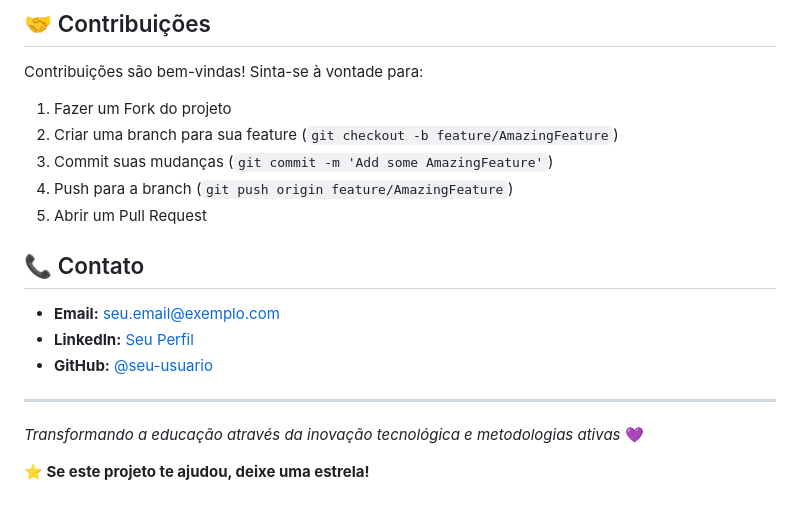
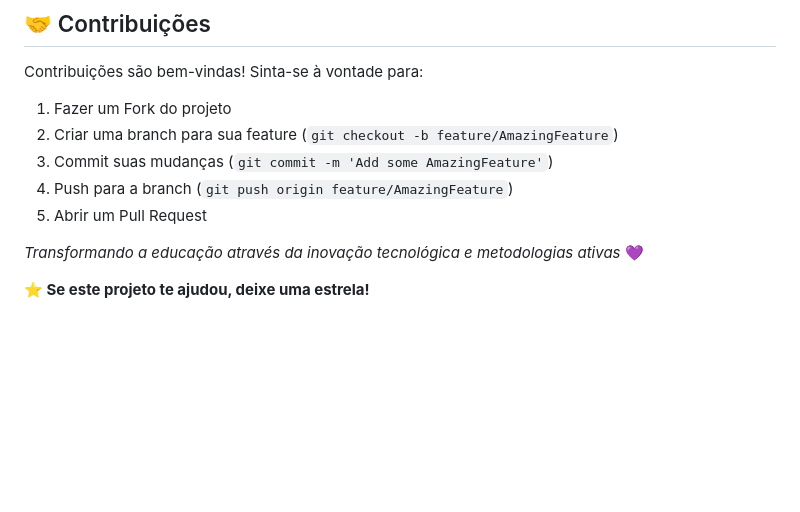
Before and after one commit to KatSilvax/pibid-code, a Markdown page: README.md, the part around the change. Drawn GitHub-style; blank space fills up the shorter version.

Commit message:
correção de readme

```diff
--- a/README.md
+++ b/README.md
@@ -88,13 +88,7 @@ Contribuições são bem-vindas! Sinta-se à vontade para:
 4. Push para a branch (`git push origin feature/AmazingFeature`)
 5. Abrir um Pull Request
 
-## 📞 Contato
 
-- **Email:** [seu.email@exemplo.com](mailto:seu.email@exemplo.com)
-- **LinkedIn:** [Seu Perfil](https://linkedin.com/in/seu-perfil)
-- **GitHub:** [@seu-usuario](https://github.com/seu-usuario)
-
----
 
 *Transformando a educação através da inovação tecnológica e metodologias ativas* 💜
 
```
